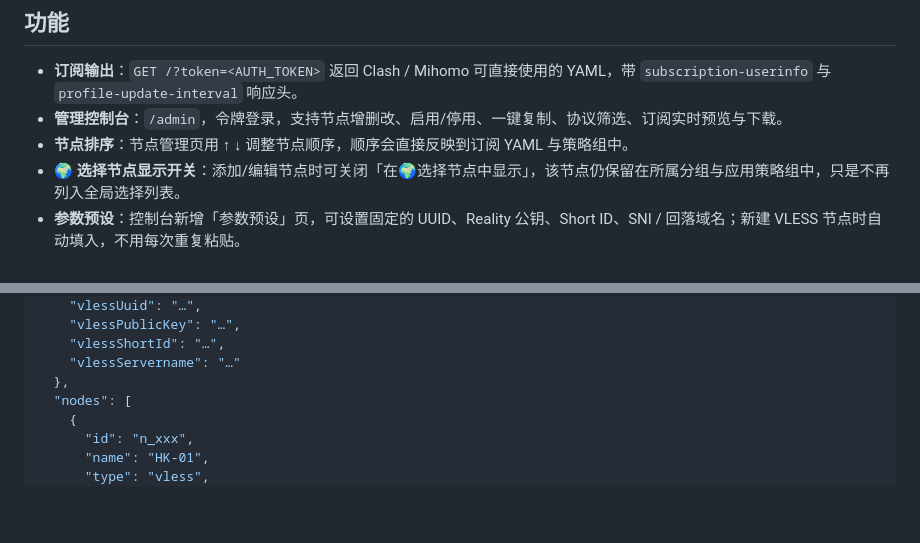
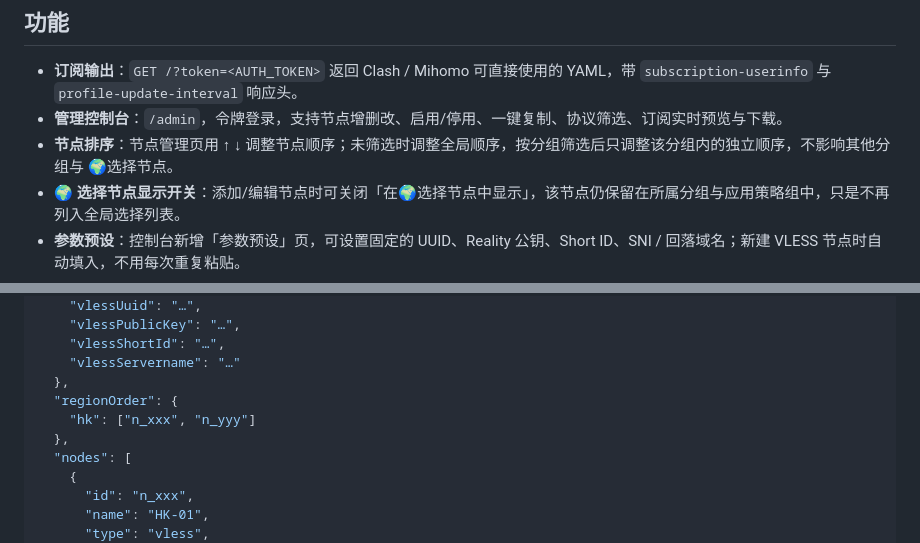
Before and after one commit to jinhuaitao/Clash, a Markdown page: README.md, 2 parts joined by grey strips. GitHub-like rendering; blank space fills up the shorter version.

```diff
--- a/README.md
+++ b/README.md
@@ -10,7 +10,7 @@
 
 - **订阅输出**：`GET /?token=<AUTH_TOKEN>` 返回 Clash / Mihomo 可直接使用的 YAML，带 `subscription-userinfo` 与 `profile-update-interval` 响应头。
 - **管理控制台**：`/admin`，令牌登录，支持节点增删改、启用/停用、一键复制、协议筛选、订阅实时预览与下载。
-- **节点排序**：节点管理页用 ↑ ↓ 调整节点顺序，顺序会直接反映到订阅 YAML 与策略组中。
+- **节点排序**：节点管理页用 ↑ ↓ 调整节点顺序；未筛选时调整全局顺序，按分组筛选后只调整该分组内的独立顺序，不影响其他分组与 🌍选择节点。
 - **🌍 选择节点显示开关**：添加/编辑节点时可关闭「在🌍选择节点中显示」，该节点仍保留在所属分组与应用策略组中，只是不再列入全局选择列表。
 - **参数预设**：控制台新增「参数预设」页，可设置固定的 UUID、Reality 公钥、Short ID、SNI / 回落域名；新建 VLESS 节点时自动填入，不用每次重复粘贴。
 - **协议支持**：VLESS（Reality / WS / gRPC）、Hysteria2、Trojan、VMess、Shadowsocks。
@@ -159,6 +159,9 @@ node build.mjs && node test/worker.test.mjs # 20 项接口/安全测试
     "vlessShortId": "…",
     "vlessServername": "…"
   },
+  "regionOrder": {
+    "hk": ["n_xxx", "n_yyy"]
+  },
   "nodes": [
     {
       "id": "n_xxx",
```
